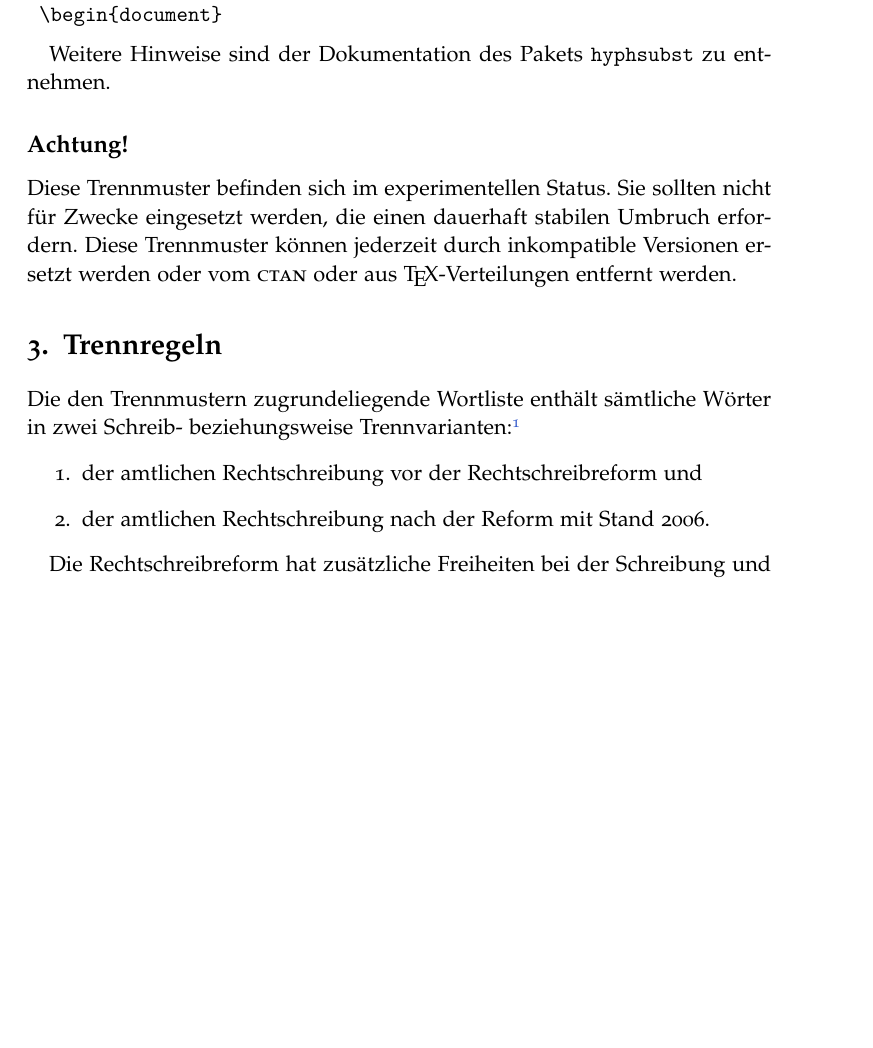
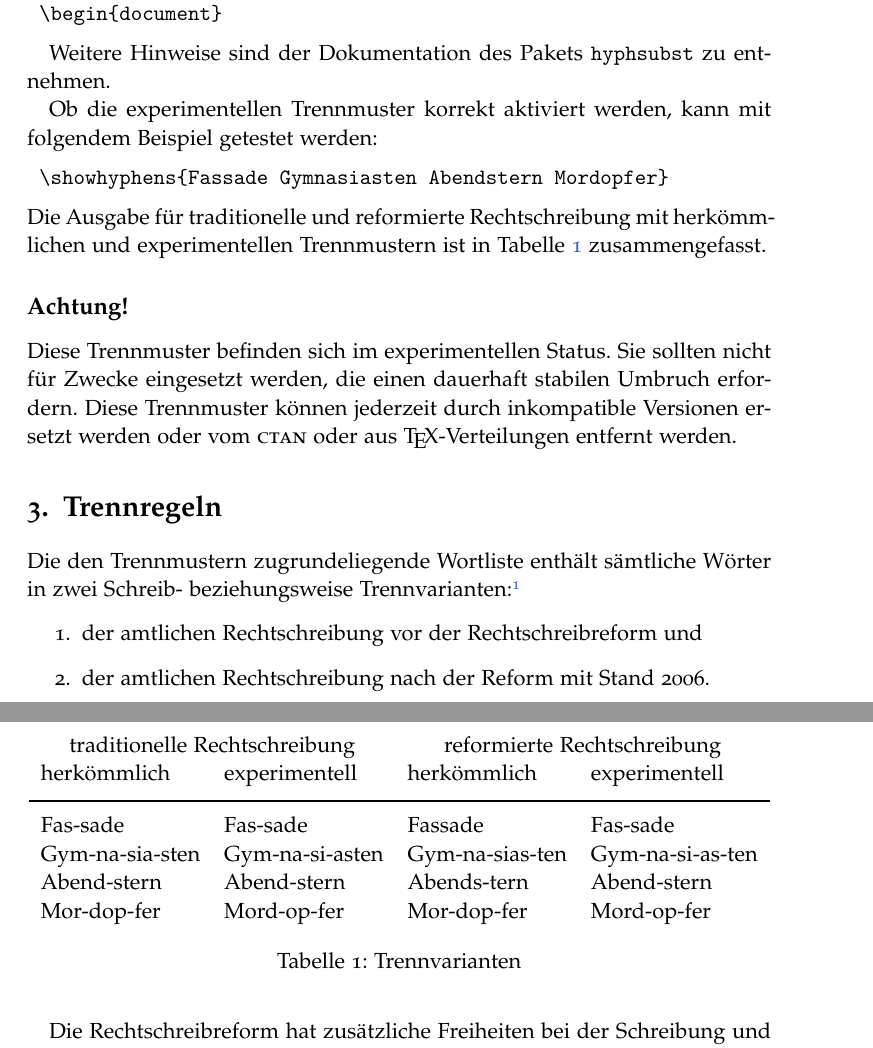
Before and after one commit to hyphenation/languages-german, a LaTeX paper (german-x/german-x.tex): part of page 2 of 4 before the commit and two parts of pages 2 and 3 of 5 after it, the two joined at a grey line, cut so that both start at the same text, the shorter picture padded with empty space. Compiled offline with pdfLaTeX; the source files are stored in an older character set and shown here as Unicode.

Commit message:
Vergleich der Trennungen durch verschiedene Trennmuster hinzugefuegt.

```diff
--- a/german-x/german-x.tex
+++ b/german-x/german-x.tex
@@ -144,6 +144,32 @@ Datum in \Abk{iso}-Notation zu ersetzen (JJJJ-MM-TT)!
 Weitere Hinweise sind der Dokumentation des Pakets \texttt{hyphsubst} zu
 entnehmen.
 
+Ob die experimentellen Trennmuster korrekt aktiviert werden, kann mit
+folgendem Beispiel getestet werden:
+\begin{lstlisting}[style=LaTeX]
+\showhyphens{Fassade  Gymnasiasten Abendstern Mordopfer}
+\end{lstlisting}
+Die Ausgabe für traditionelle und reformierte Rechtschreibung mit
+herkömmlichen und experimentellen Trennmustern ist in
+Tabelle~\ref{fig:trennvarianten} zusammengefasst.
+
+\suppressfloats
+\begin{table}
+  \centering
+  \begin{tabular}{llll}
+    \multicolumn{2}{c}{traditionelle Rechtschreibung} &
+    \multicolumn{2}{c}{reformierte Rechtschreibung}\\
+    herkömmlich & experimentell & herkömmlich &
+    experimentell\\\addlinespace\toprule\addlinespace
+    Fas-sade & Fas-sade & Fassade & Fas-sade\\
+    Gym-na-sia-sten & Gym-na-si-asten & Gym-na-sias-ten & Gym-na-si-as-ten\\
+    Abend-stern & Abend-stern & Abends-tern & Abend-stern\\
+    Mor-dop-fer & Mord-op-fer & Mor-dop-fer & Mord-op-fer\\
+  \end{tabular}
+  \caption{Trennvarianten}
+  \label{fig:trennvarianten}
+\end{table}
+
 \subsection*{Achtung!}
 Diese Trennmuster befinden sich im experimentellen Status.  Sie sollten
 nicht für Zwecke eingesetzt werden, die einen dauerhaft stabilen Umbruch
```
